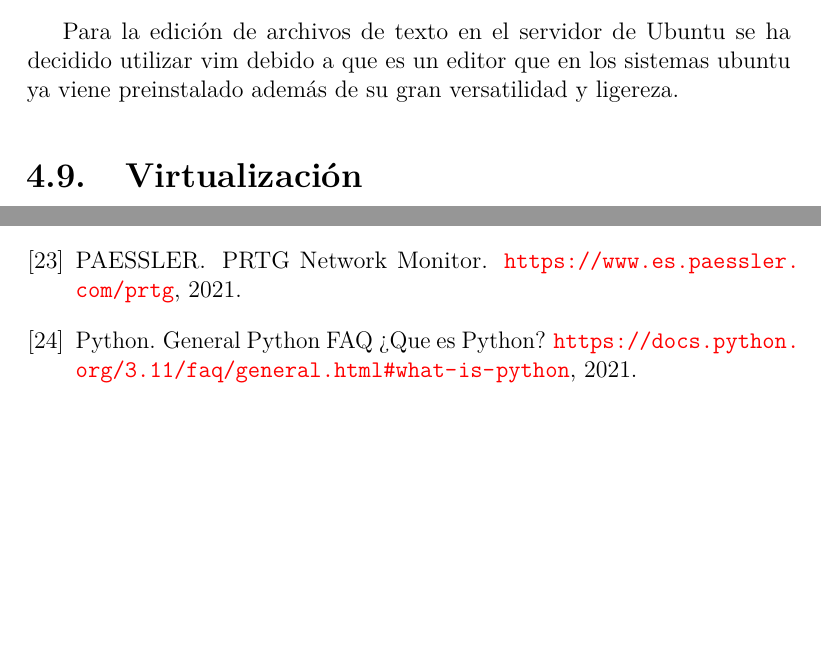
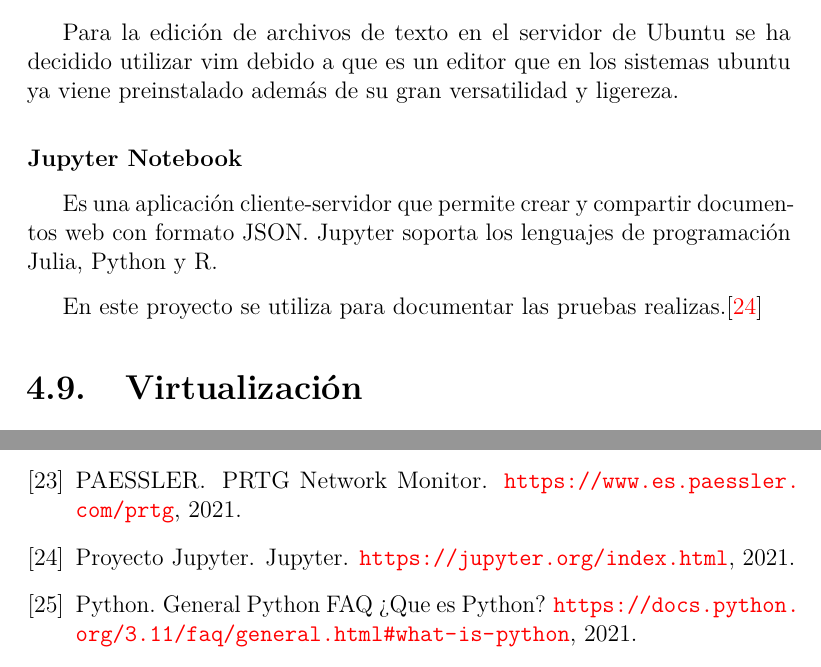
Before and after one commit to dmh1001/TFG-Monitorizacion-IOT, a LaTeX book (Documentación/LATEX/memoria.tex, which reads Documentación/LATEX/tex/4_Tecnicas_y_herramientas.tex): two parts of pages 28 and 42 of 43, joined at a grey line, cut so that both start at the same text, the shorter picture padded with empty space. Compiled offline with pdfLaTeX.

Commit message:
añadir herramienta jupyter

```diff
--- a/Documentación/LATEX/tex/4_Tecnicas_y_herramientas.tex
+++ b/Documentación/LATEX/tex/4_Tecnicas_y_herramientas.tex
@@ -137,6 +137,12 @@
 \subsubsection{Vim}
 Para la edición de archivos de texto en el servidor de Ubuntu se ha decidido utilizar vim debido a que es un editor que en los sistemas ubuntu ya viene preinstalado además de su gran versatilidad y ligereza.
 
+\subsubsection{Jupyter Notebook}
+
+Es una aplicación cliente-servidor que permite crear y compartir documentos web con formato JSON. Jupyter soporta los lenguajes de programación Julia, Python y R.
+
+En este proyecto se utiliza para documentar las pruebas realizas.\cite{pagina:Jupyter}
+
 \section{Virtualización}
 
 \subsubsection{VirtualBox}
```
Also changed, not shown: Documentación/LATEX/bibliografia.bib (+9 -0 lines), Documentación/LATEX/memoria.pdf.
